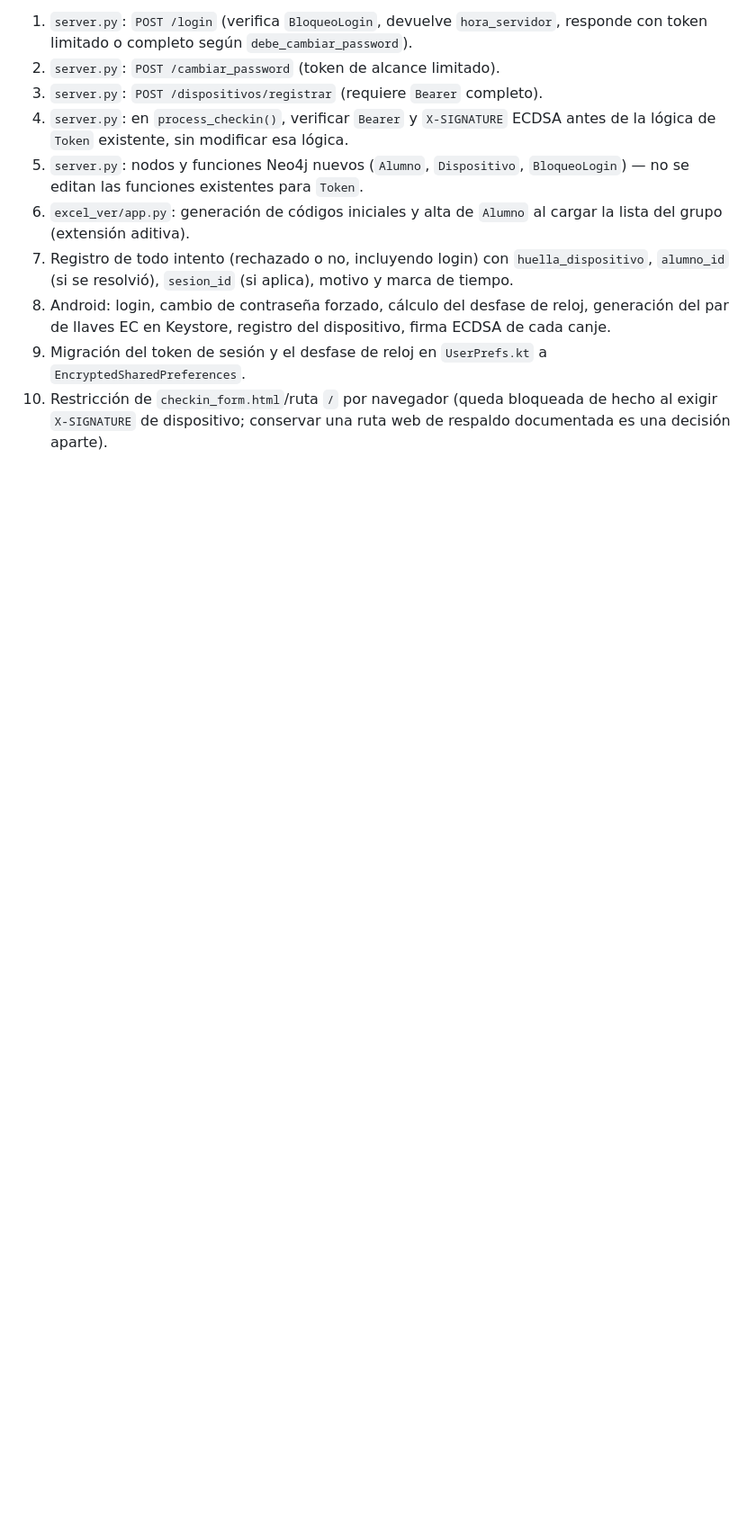
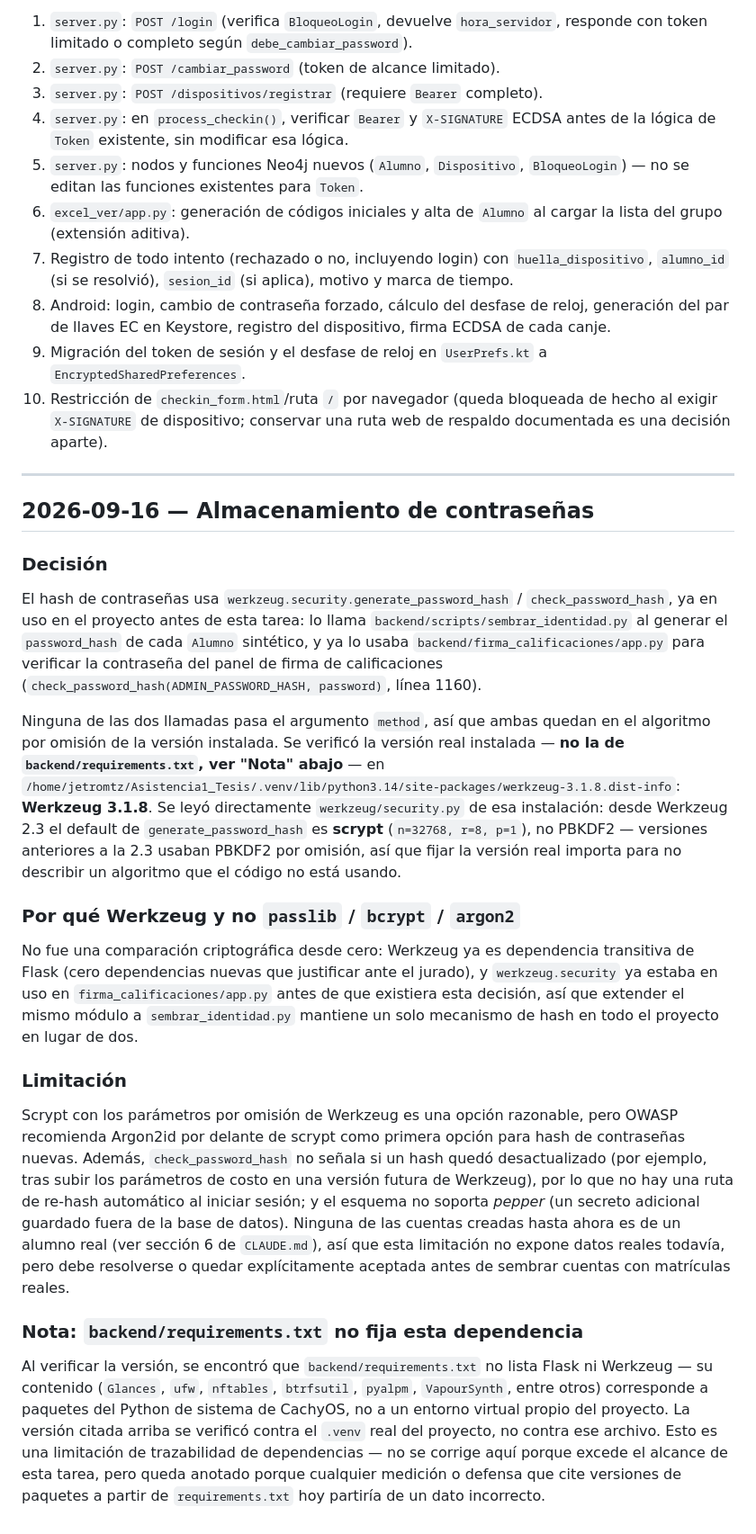
Before and after one commit to JetroMartinez/Asistencia1_Tesis, a Markdown page: docs/decisiones.md, the part around the change. Shown at 90% size. Drawn GitHub-style; blank space fills up the shorter version.

Commit message:
Documenta la decision de hash de contrasenas con Werkzeug
Registra en la bitacora que generate_password_hash/check_password_hash
usan scrypt por omision (Werkzeug 3.1.8, verificado en el venv real, no
en backend/requirements.txt), por que se eligio ese modulo sobre
passlib/bcrypt/argon2, y sus limitaciones frente a Argon2id.

Co-Authored-By: Claude Sonnet 5 <noreply@anthropic.com>

```diff
--- a/docs/decisiones.md
+++ b/docs/decisiones.md
@@ -196,3 +196,59 @@ implementan en conjunto:
 10. Restricción de `checkin_form.html`/ruta `/` por navegador (queda bloqueada de
     hecho al exigir `X-SIGNATURE` de dispositivo; conservar una ruta web de respaldo
     documentada es una decisión aparte).
+
+---
+
+## 2026-09-16 — Almacenamiento de contraseñas
+
+### Decisión
+
+El hash de contraseñas usa `werkzeug.security.generate_password_hash` /
+`check_password_hash`, ya en uso en el proyecto antes de esta tarea: lo llama
+`backend/scripts/sembrar_identidad.py` al generar el `password_hash` de cada
+`Alumno` sintético, y ya lo usaba `backend/firma_calificaciones/app.py` para
+verificar la contraseña del panel de firma de calificaciones
+(`check_password_hash(ADMIN_PASSWORD_HASH, password)`, línea 1160).
+
+Ninguna de las dos llamadas pasa el argumento `method`, así que ambas quedan en el
+algoritmo por omisión de la versión instalada. Se verificó la versión real
+instalada — **no la de `backend/requirements.txt`, ver "Nota" abajo** — en
+`/home/jetromtz/Asistencia1_Tesis/.venv/lib/python3.14/site-packages/werkzeug-3.1.8.dist-info`:
+**Werkzeug 3.1.8**. Se leyó directamente `werkzeug/security.py` de esa instalación:
+desde Werkzeug 2.3 el default de `generate_password_hash` es **scrypt**
+(`n=32768, r=8, p=1`), no PBKDF2 — versiones anteriores a la 2.3 usaban PBKDF2 por
+omisión, así que fijar la versión real importa para no describir un algoritmo que
+el código no está usando.
+
+### Por qué Werkzeug y no `passlib` / `bcrypt` / `argon2`
+
+No fue una comparación criptográfica desde cero: Werkzeug ya es dependencia
+transitiva de Flask (cero dependencias nuevas que justificar ante el jurado), y
+`werkzeug.security` ya estaba en uso en `firma_calificaciones/app.py` antes de que
+existiera esta decisión, así que extender el mismo módulo a `sembrar_identidad.py`
+mantiene un solo mecanismo de hash en todo el proyecto en lugar de dos.
+
+### Limitación
+
+Scrypt con los parámetros por omisión de Werkzeug es una opción razonable, pero
+OWASP recomienda Argon2id por delante de scrypt como primera opción para hash de
+contraseñas nuevas. Además, `check_password_hash` no señala si un hash quedó
+desactualizado (por ejemplo, tras subir los parámetros de costo en una versión
+futura de Werkzeug), por lo que no hay una ruta de re-hash automático al iniciar
+sesión; y el esquema no soporta *pepper* (un secreto adicional guardado fuera de la
+base de datos). Ninguna de las cuentas creadas hasta ahora es de un alumno real
+(ver sección 6 de `CLAUDE.md`), así que esta limitación no expone datos reales
+todavía, pero debe resolverse o quedar explícitamente aceptada antes de sembrar
+cuentas con matrículas reales.
+
+### Nota: `backend/requirements.txt` no fija esta dependencia
+
+Al verificar la versión, se encontró que `backend/requirements.txt` no lista Flask
+ni Werkzeug — su contenido (`Glances`, `ufw`, `nftables`, `btrfsutil`, `pyalpm`,
+`VapourSynth`, entre otros) corresponde a paquetes del Python de sistema de
+CachyOS, no a un entorno virtual propio del proyecto. La versión citada arriba se
+verificó contra el `.venv` real del proyecto, no contra ese archivo. Esto es una
+limitación de trazabilidad de dependencias — no se corrige aquí porque excede el
+alcance de esta tarea, pero queda anotado porque cualquier medición o defensa que
+cite versiones de paquetes a partir de `requirements.txt` hoy partiría de un dato
+incorrecto.
```
